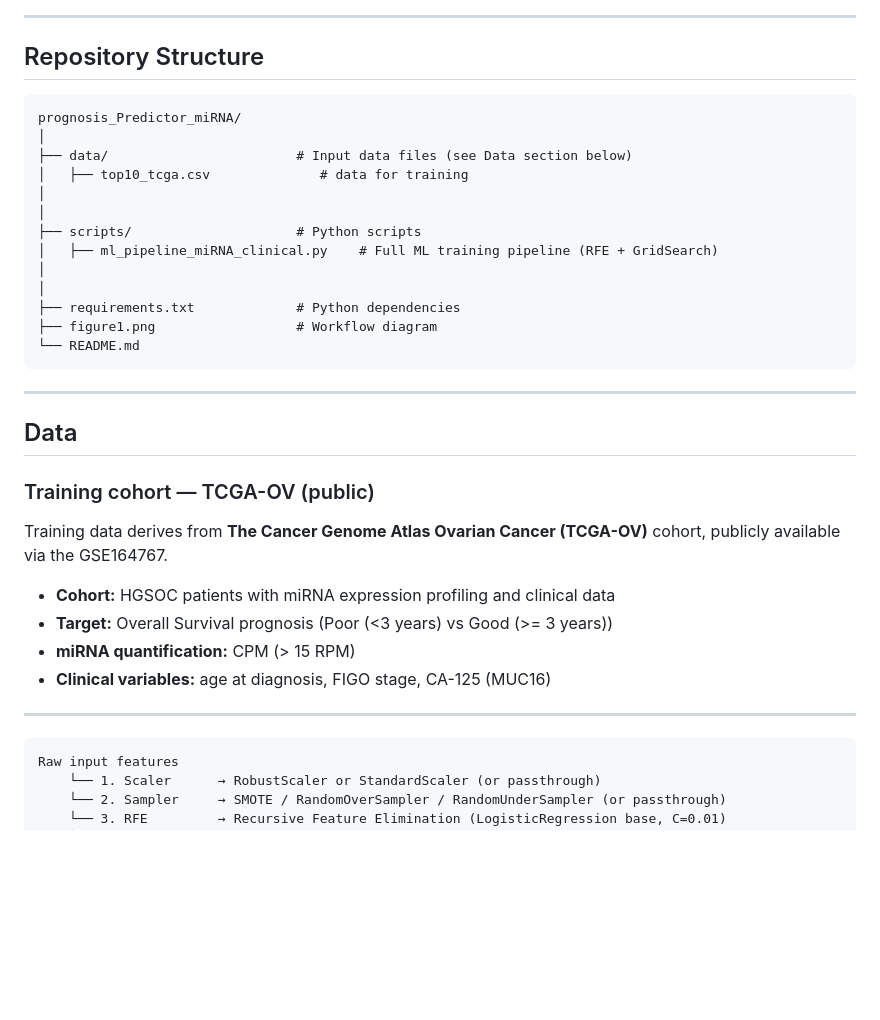
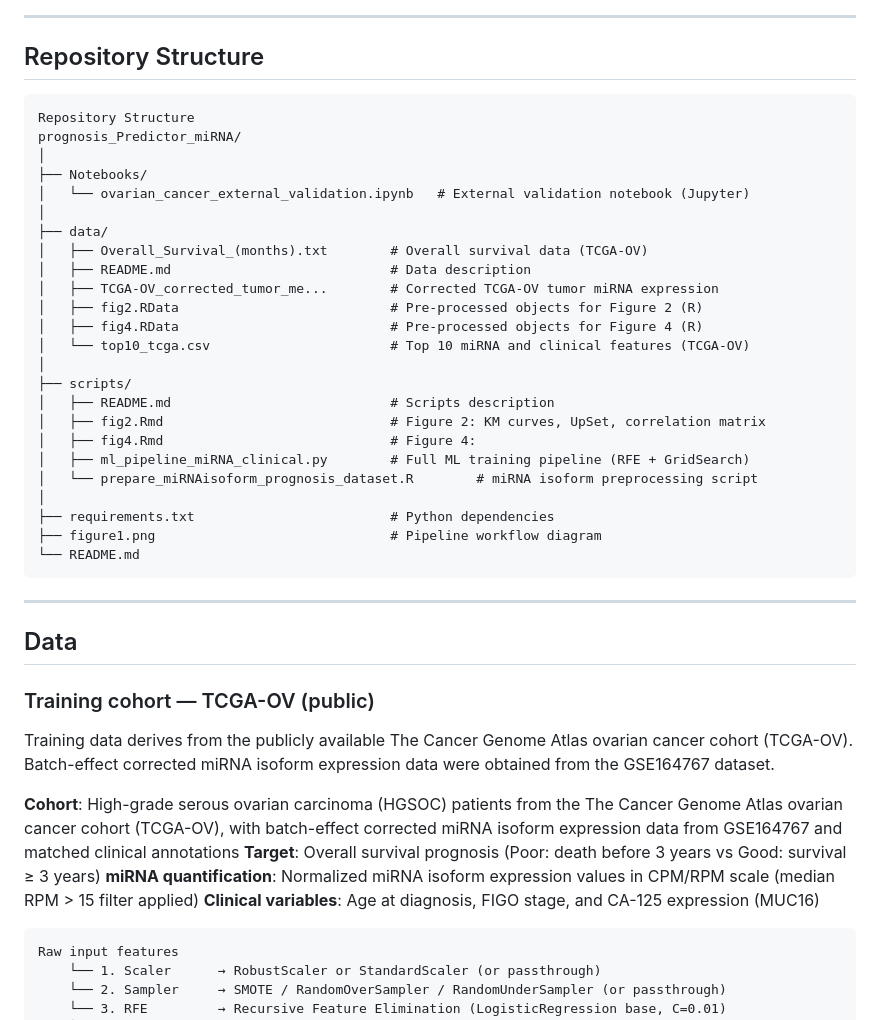
Before and after one commit to bioinformatics-inca/prognosis_Predictor_miRNA, a Markdown page: README.md, the part around the change. Drawn GitHub-style; blank space fills up the shorter version.

Commit message:
Revise README.md for repository structure and data details
Updated repository structure and data description in README.md for clarity and completeness.

````diff
--- a/README.md
+++ b/README.md
@@ -35,18 +35,29 @@ The trained model integrates **10 miRNA biomarkers** and **3 clinical variables*
 ## Repository Structure
 
 ```
+Repository Structure
 prognosis_Predictor_miRNA/
 │
-├── data/                        # Input data files (see Data section below)
-│   ├── top10_tcga.csv              # data for training
+├── Notebooks/
+│   └── ovarian_cancer_external_validation.ipynb   # External validation notebook (Jupyter)
 │
+├── data/
+│   ├── Overall_Survival_(months).txt        # Overall survival data (TCGA-OV)
+│   ├── README.md                            # Data description
+│   ├── TCGA-OV_corrected_tumor_me...        # Corrected TCGA-OV tumor miRNA expression
+│   ├── fig2.RData                           # Pre-processed objects for Figure 2 (R)
+│   ├── fig4.RData                           # Pre-processed objects for Figure 4 (R)
+│   └── top10_tcga.csv                       # Top 10 miRNA and clinical features (TCGA-OV)
 │
-├── scripts/                     # Python scripts
-│   ├── ml_pipeline_miRNA_clinical.py    # Full ML training pipeline (RFE + GridSearch)
+├── scripts/
+│   ├── README.md                            # Scripts description
+│   ├── fig2.Rmd                             # Figure 2: KM curves, UpSet, correlation matrix
+│   ├── fig4.Rmd                             # Figure 4:
+│   ├── ml_pipeline_miRNA_clinical.py        # Full ML training pipeline (RFE + GridSearch)
+│   └── prepare_miRNAisoform_prognosis_dataset.R        # miRNA isoform preprocessing script
 │
-│
-├── requirements.txt             # Python dependencies
-├── figure1.png                  # Workflow diagram
+├── requirements.txt                         # Python dependencies
+├── figure1.png                              # Pipeline workflow diagram
 └── README.md
 ```
 
@@ -56,17 +67,12 @@ prognosis_Predictor_miRNA/
 
 ### Training cohort — TCGA-OV (public)
 
-Training data derives from **The Cancer Genome Atlas Ovarian Cancer (TCGA-OV)** cohort, publicly available via the GSE164767.
+Training data derives from the publicly available The Cancer Genome Atlas ovarian cancer cohort (TCGA-OV). Batch-effect corrected miRNA isoform expression data were obtained from the GSE164767 dataset.
 
-- **Cohort:** HGSOC patients with miRNA expression profiling and clinical data
-- **Target:** Overall Survival prognosis (Poor (<3 years) vs Good (>= 3 years))
-- **miRNA quantification:** CPM (> 15 RPM)
-- **Clinical variables:** age at diagnosis, FIGO stage, CA-125 (MUC16)
-
-
----
-
-
+**Cohort**: High-grade serous ovarian carcinoma (HGSOC) patients from the The Cancer Genome Atlas ovarian cancer cohort (TCGA-OV), with batch-effect corrected miRNA isoform expression data from GSE164767 and matched clinical annotations
+**Target**: Overall survival prognosis (Poor: death before 3 years vs Good: survival ≥ 3 years)
+**miRNA quantification**: Normalized miRNA isoform expression values in CPM/RPM scale (median RPM > 15 filter applied)
+**Clinical variables**: Age at diagnosis, FIGO stage, and CA-125 expression (MUC16)
 
 ```
 Raw input features
````
